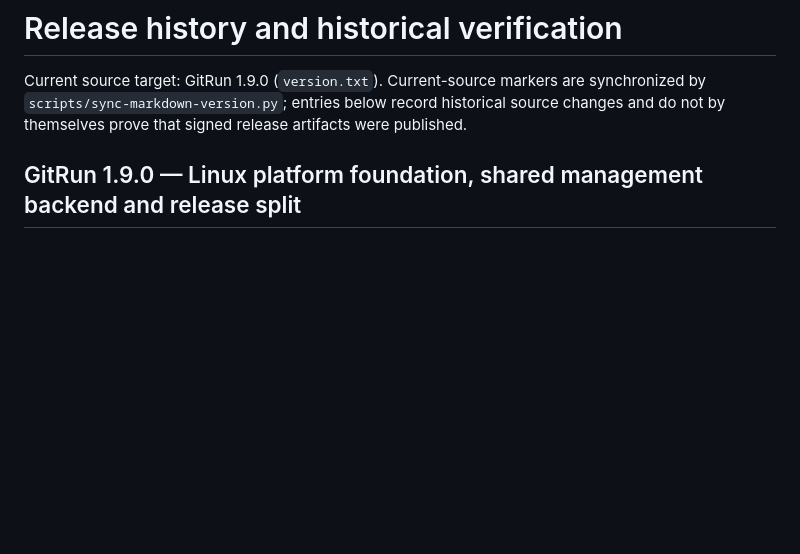
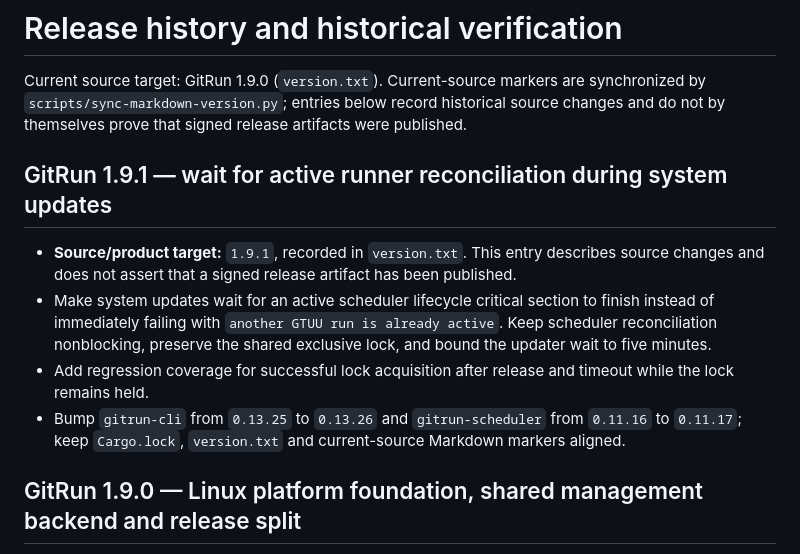
Before and after one commit to Vider06/GitRun, a Markdown page: docs/RELEASE_HISTORY.md, the part around the change. Drawn GitHub-style; blank space fills up the shorter version.

Commit message:
docs: record 1.9.1 GTUU lock fix

```diff
--- a/docs/RELEASE_HISTORY.md
+++ b/docs/RELEASE_HISTORY.md
@@ -1,6 +1,13 @@
 # Release history and historical verification
 
 Current source target: GitRun <!-- gitrun-version:start -->1.9.0<!-- gitrun-version:end --> (`version.txt`). Current-source markers are synchronized by `scripts/sync-markdown-version.py`; entries below record historical source changes and do not by themselves prove that signed release artifacts were published.
+
+## GitRun 1.9.1 — wait for active runner reconciliation during system updates
+
+- **Source/product target:** `1.9.1`, recorded in `version.txt`. This entry describes source changes and does not assert that a signed release artifact has been published.
+- Make system updates wait for an active scheduler lifecycle critical section to finish instead of immediately failing with `another GTUU run is already active`. Keep scheduler reconciliation nonblocking, preserve the shared exclusive lock, and bound the updater wait to five minutes.
+- Add regression coverage for successful lock acquisition after release and timeout while the lock remains held.
+- Bump `gitrun-cli` from `0.13.25` to `0.13.26` and `gitrun-scheduler` from `0.11.16` to `0.11.17`; keep `Cargo.lock`, `version.txt` and current-source Markdown markers aligned.
 
 ## GitRun 1.9.0 — Linux platform foundation, shared management backend and release split
 
```
